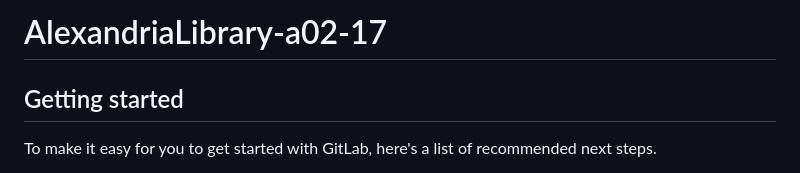
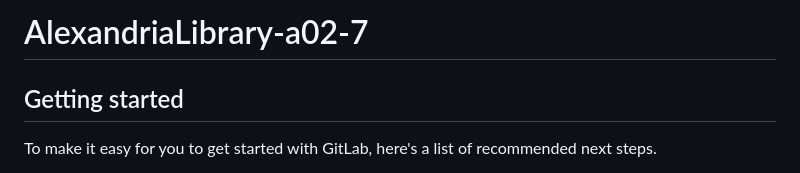
Before and after one commit to MinhPhan23/Alexandra-Library, a Markdown page: README.md, the part around the change. GitHub-like rendering.

```diff
--- a/README.md
+++ b/README.md
@@ -1,4 +1,4 @@
-# AlexandriaLibrary-a02-17
+# AlexandriaLibrary-a02-7
 
 
 
```
